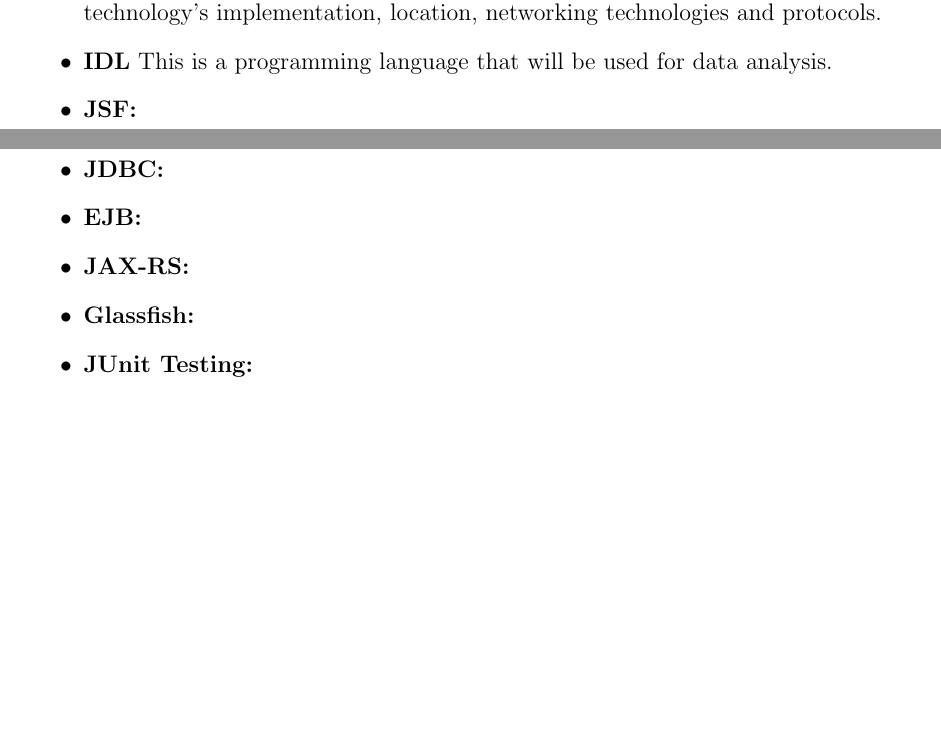
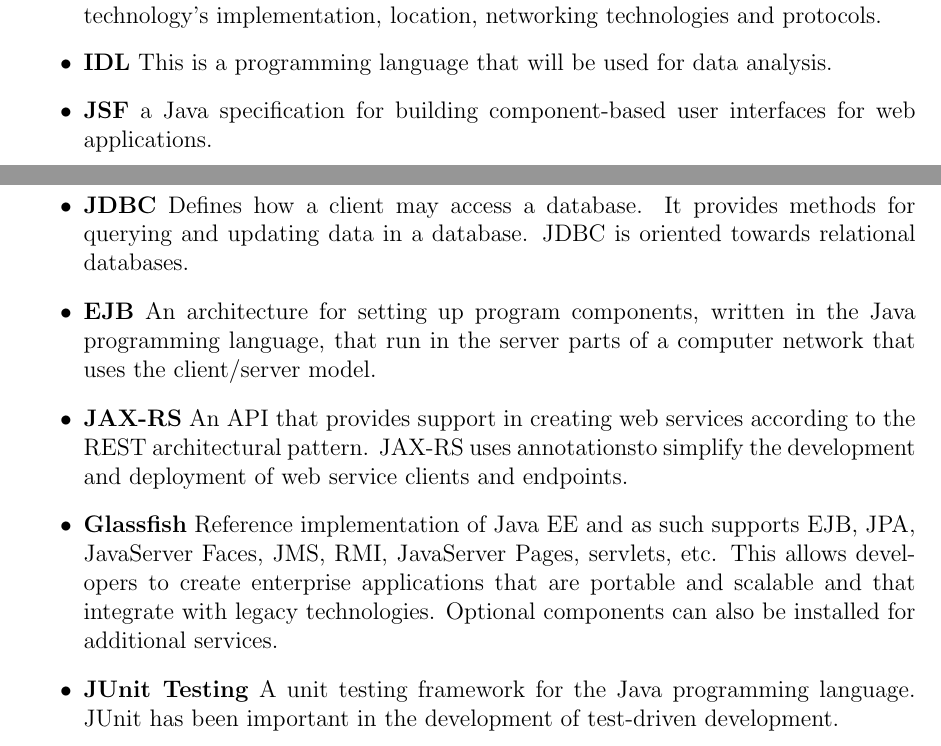
Before and after one commit to CostaxCoffee/Cos301-phase-2-group-4-a, a LaTeX document (ArchitecturalRequirements_Group4_a.tex, which reads Technologies.tex): two parts of pages 14 and 15 of 16, joined at a grey line, cut so that both start at the same text, the shorter picture padded with empty space. Compiled offline with pdfLaTeX.

Commit message:
Added details to tech points
Added the info for my tech specs

```diff
--- a/Technologies.tex
+++ b/Technologies.tex
@@ -23,14 +23,20 @@
 	\item \textbf{WSDL}
 		We will be using this technology to determine the function requirements and operations that will be required.
 	\item \textbf{CORBA}
-		This API will be used in the integration process independent from other technology's implementation, location, networking 		technologies and protocols.
+		This API will be used in the integration process independent from other technology's implementation, location, networking 	technologies and protocols.
 	\item \textbf{IDL}
 		This is a programming language that will be used for data analysis.
-			\item \textbf{JSF:}
-			\item \textbf{JDBC:}
-			\item \textbf{EJB:}
-			\item \textbf{JAX-RS:}
-			\item \textbf{Glassfish:}
-			\item \textbf{JUnit Testing:}
+
+		\item \textbf{JSF}  a Java specification for building component-based user interfaces for web applications.
+
+			\item \textbf{JDBC} Defines how a client may access a database. It provides methods for querying and updating data in a database. JDBC is oriented towards relational databases.
+
+			\item \textbf{EJB} An architecture for setting up program components, written in the Java programming language, that run in the server parts of a computer network that uses the client/server model.
+
+			\item \textbf{JAX-RS} An API that provides support in creating web services according to the REST architectural pattern. JAX-RS uses annotationsto simplify the development and deployment of web service clients and endpoints.
+
+			\item \textbf{Glassfish}  Reference implementation of Java EE and as such supports EJB, JPA, JavaServer Faces, JMS, RMI, JavaServer Pages, servlets, etc. This allows developers to create enterprise applications that are portable and scalable and that integrate with legacy technologies. Optional components can also be installed for additional services.
+
+			\item \textbf{JUnit Testing} A unit testing framework for the Java programming language. JUnit has been important in the development of test-driven development.
 
 \end{itemize}
```
